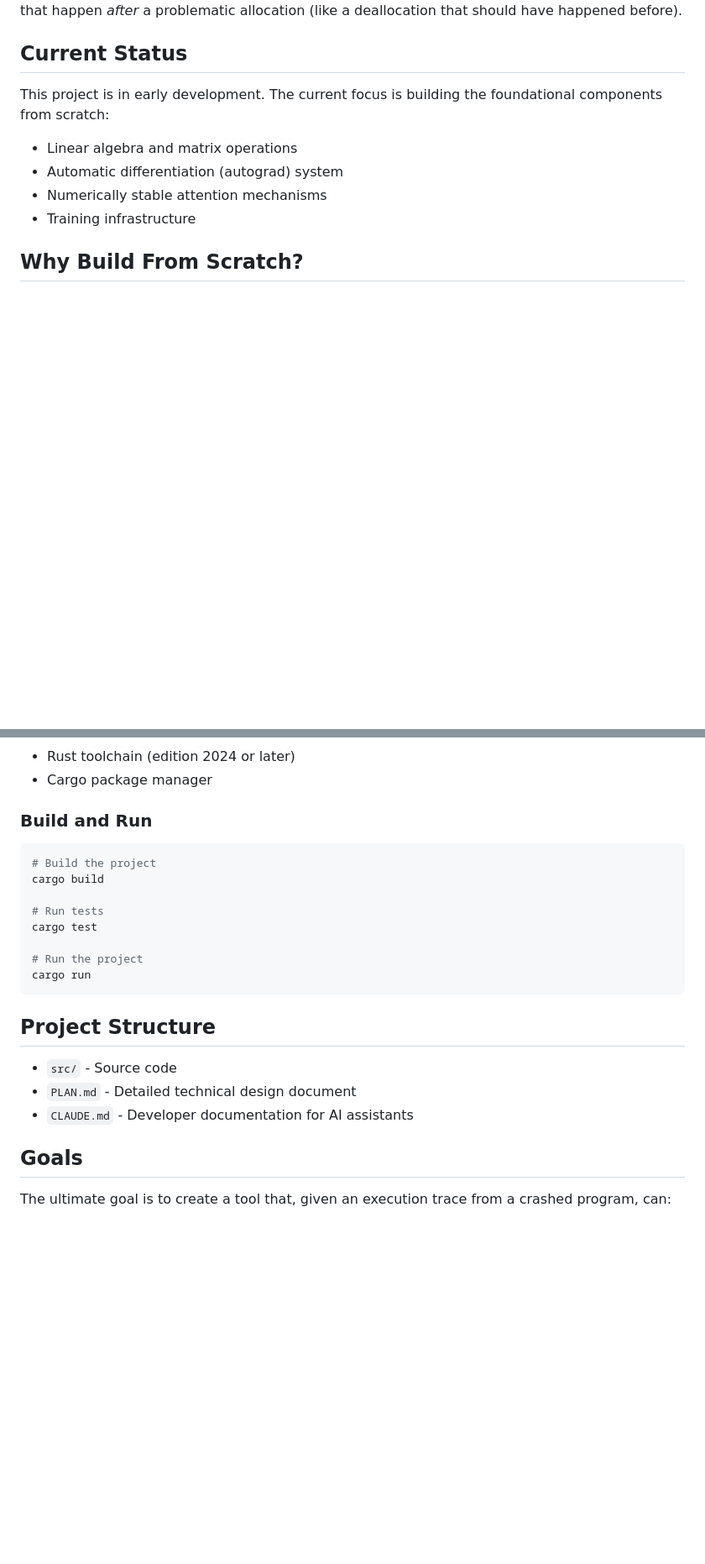
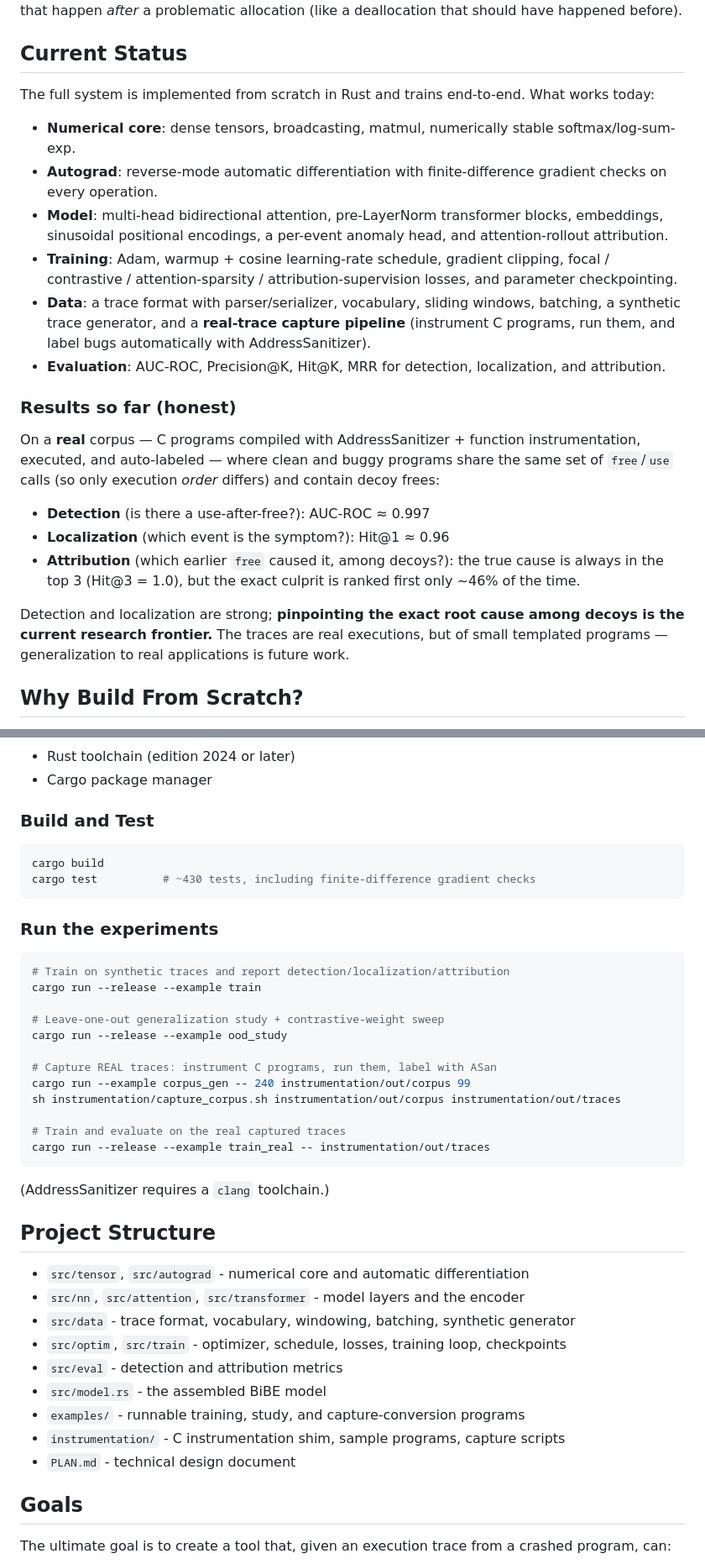
Before and after one commit to samarthkulshrestha/bibe, a Markdown page: README.md, 2 parts joined by grey strips. Shown at 84% size. Rendered like a GitHub page; blank space fills up the shorter version.

Commit message:
docs: update README with current capabilities and results

````diff
--- a/README.md
+++ b/README.md
@@ -34,11 +34,24 @@ It then uses a custom-built transformer model to:
 
 ## Current Status
 
-This project is in early development. The current focus is building the foundational components from scratch:
-- Linear algebra and matrix operations
-- Automatic differentiation (autograd) system
-- Numerically stable attention mechanisms
-- Training infrastructure
+The full system is implemented from scratch in Rust and trains end-to-end. What works today:
+
+- **Numerical core**: dense tensors, broadcasting, matmul, numerically stable softmax/log-sum-exp.
+- **Autograd**: reverse-mode automatic differentiation with finite-difference gradient checks on every operation.
+- **Model**: multi-head bidirectional attention, pre-LayerNorm transformer blocks, embeddings, sinusoidal positional encodings, a per-event anomaly head, and attention-rollout attribution.
+- **Training**: Adam, warmup + cosine learning-rate schedule, gradient clipping, focal / contrastive / attention-sparsity / attribution-supervision losses, and parameter checkpointing.
+- **Data**: a trace format with parser/serializer, vocabulary, sliding windows, batching, a synthetic trace generator, and a **real-trace capture pipeline** (instrument C programs, run them, and label bugs automatically with AddressSanitizer).
+- **Evaluation**: AUC-ROC, Precision@K, Hit@K, MRR for detection, localization, and attribution.
+
+### Results so far (honest)
+
+On a **real** corpus — C programs compiled with AddressSanitizer + function instrumentation, executed, and auto-labeled — where clean and buggy programs share the same set of `free`/`use` calls (so only execution *order* differs) and contain decoy frees:
+
+- **Detection** (is there a use-after-free?): AUC-ROC ≈ 0.997
+- **Localization** (which event is the symptom?): Hit@1 ≈ 0.96
+- **Attribution** (which earlier `free` caused it, among decoys?): the true cause is always in the top 3 (Hit@3 = 1.0), but the exact culprit is ranked first only ~46% of the time.
+
+Detection and localization are strong; **pinpointing the exact root cause among decoys is the current research frontier.** The traces are real executions, but of small templated programs — generalization to real applications is future work.
 
 ## Why Build From Scratch?
 
@@ -54,23 +67,40 @@ Rather than using existing ML frameworks (PyTorch, TensorFlow), BiBE is implemen
 - Rust toolchain (edition 2024 or later)
 - Cargo package manager
 
-### Build and Run
+### Build and Test
 ```bash
-# Build the project
 cargo build
+cargo test          # ~430 tests, including finite-difference gradient checks
+```
 
-# Run tests
-cargo test
+### Run the experiments
+```bash
+# Train on synthetic traces and report detection/localization/attribution
+cargo run --release --example train
 
-# Run the project
-cargo run
+# Leave-one-out generalization study + contrastive-weight sweep
+cargo run --release --example ood_study
+
+# Capture REAL traces: instrument C programs, run them, label with ASan
+cargo run --example corpus_gen -- 240 instrumentation/out/corpus 99
+sh instrumentation/capture_corpus.sh instrumentation/out/corpus instrumentation/out/traces
+
+# Train and evaluate on the real captured traces
+cargo run --release --example train_real -- instrumentation/out/traces
 ```
+(AddressSanitizer requires a `clang` toolchain.)
 
 ## Project Structure
 
-- `src/` - Source code
-- `PLAN.md` - Detailed technical design document
-- `CLAUDE.md` - Developer documentation for AI assistants
+- `src/tensor`, `src/autograd` - numerical core and automatic differentiation
+- `src/nn`, `src/attention`, `src/transformer` - model layers and the encoder
+- `src/data` - trace format, vocabulary, windowing, batching, synthetic generator
+- `src/optim`, `src/train` - optimizer, schedule, losses, training loop, checkpoints
+- `src/eval` - detection and attribution metrics
+- `src/model.rs` - the assembled BiBE model
+- `examples/` - runnable training, study, and capture-conversion programs
+- `instrumentation/` - C instrumentation shim, sample programs, capture scripts
+- `PLAN.md` - technical design document
 
 ## Goals
 
````
